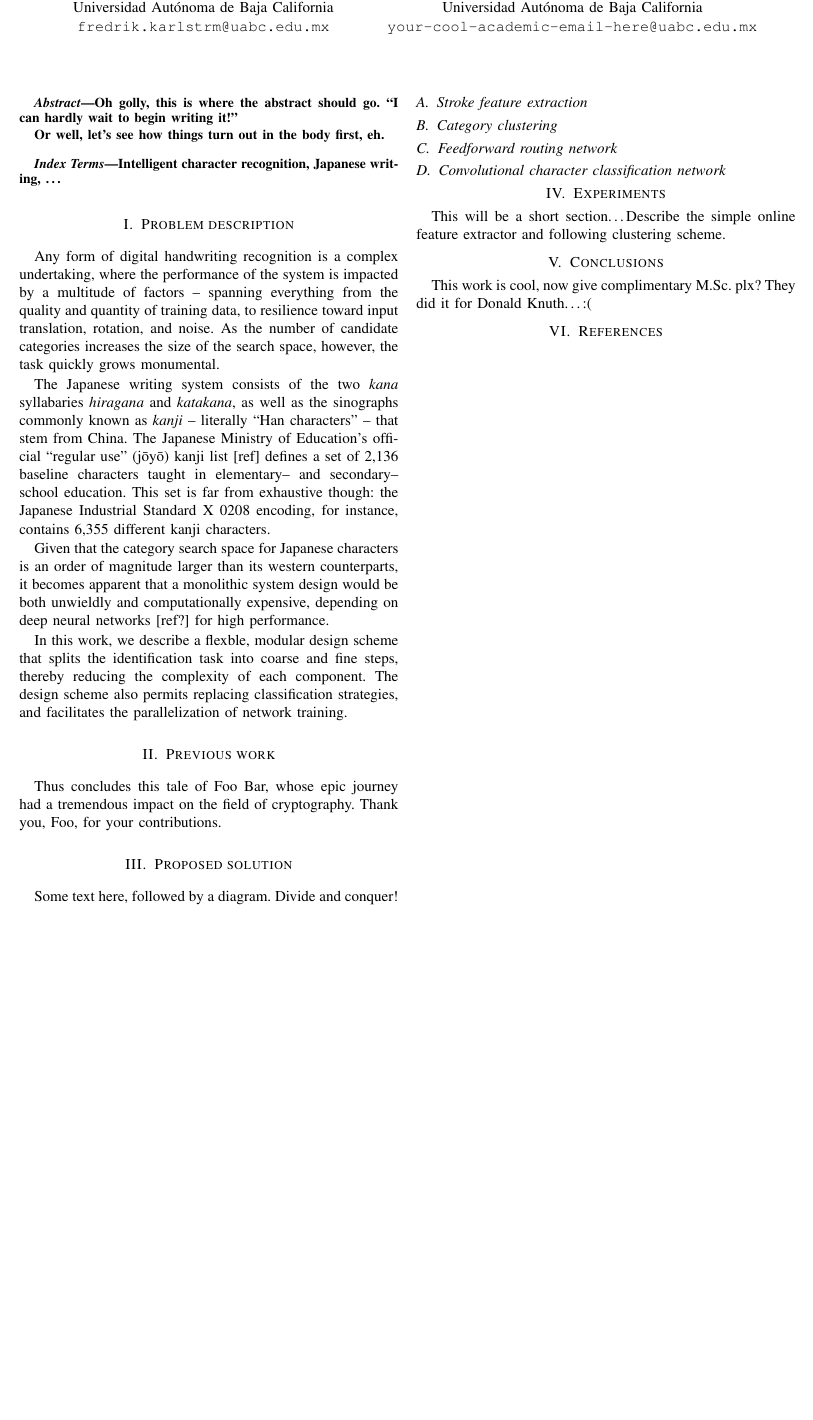
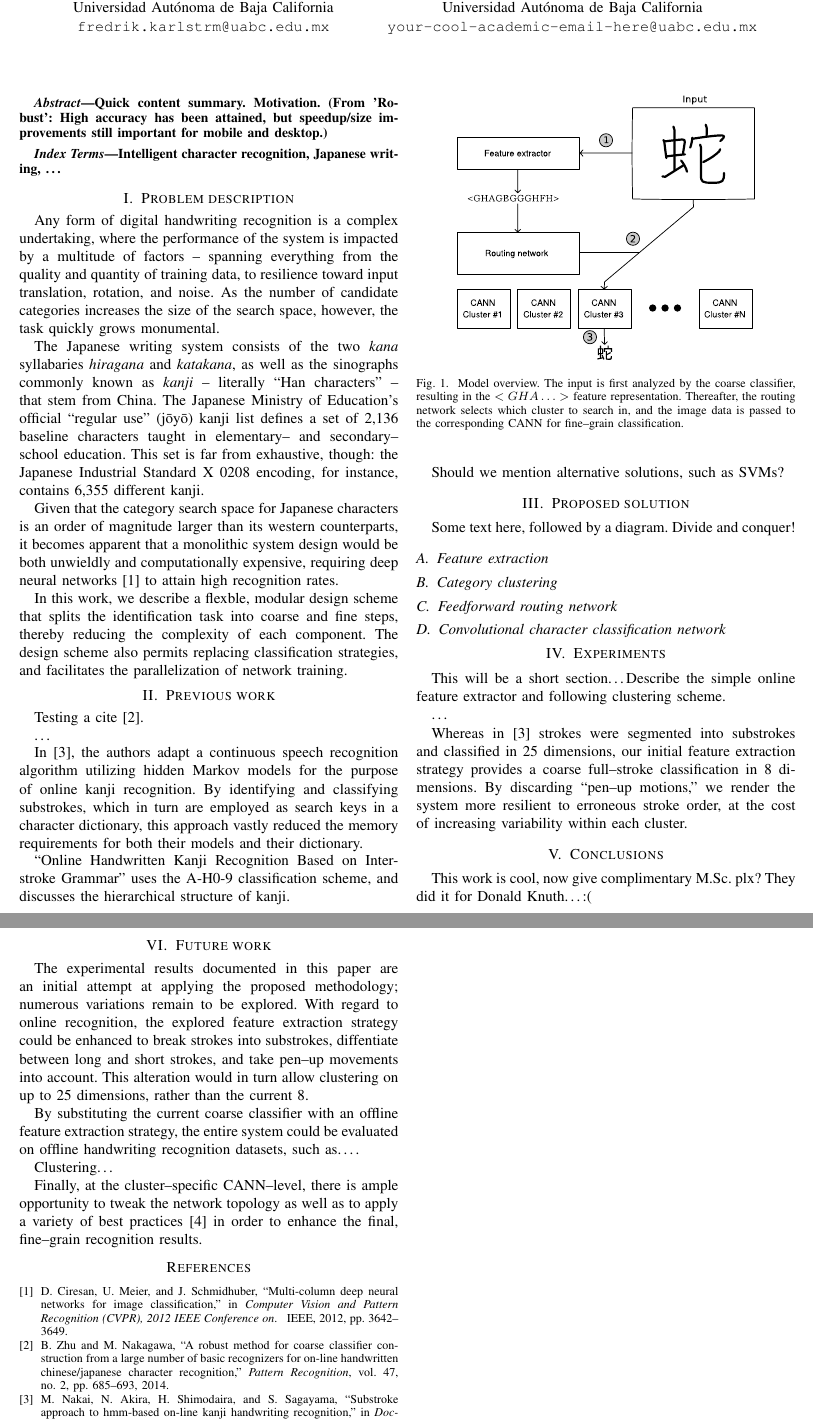
Before and after one commit to lfk/kanji-icr, a LaTeX paper (doc/tacs2014/article.tex): part of the page before the commit and two parts of pages 1 and 2 of 2 after it, the two joined at a grey line, cut so that both start at the same text, the shorter picture padded with empty space. Compiled offline with pdfLaTeX.

Commit message:
Elaborated slightly on previous work, experiments, and future work. Added overview diagram and bibtex.

```diff
--- a/doc/tacs2014/article.tex
+++ b/doc/tacs2014/article.tex
@@ -4,7 +4,9 @@
 % 2--4 pages in Spanish or English.
 
 \documentclass[10pt,conference,a4paper]{IEEEtran}
-\usepackage{hyperref}
+\usepackage[hidelinks]{hyperref}
+\usepackage{graphicx}
+\bibliographystyle{IEEEtran}
 %\usepackage{
 
 
@@ -12,10 +14,10 @@
 
 \author{
 	\IEEEauthorblockN{Lars Fredrik Karlstr\"om}
-	\IEEEauthorblockA{Faculty of Science, Dept. of Computer Science\\ Universidad Aut\'onoma de Baja California\\ \texttt{fredrik.karlstrm@uabc.edu.mx}}
+	\IEEEauthorblockA{Faculty of Science, Dept. of Computer Science\\ Universidad Aut\'onoma de Baja California\\ \href{mailto:fredrik.karlstrm@uabc.edu.mx}{\texttt{fredrik.karlstrm@uabc.edu.mx}}}
 	\and
 	\IEEEauthorblockN{Dr. Everardo Guti\'errez L\'opez}
-	\IEEEauthorblockA{Faculty of Science, Dept. of Computer Science\\ Universidad Aut\'onoma de Baja California\\ \texttt{your-cool-academic-email-here@uabc.edu.mx}}
+	\IEEEauthorblockA{Faculty of Science, Dept. of Computer Science\\ Universidad Aut\'onoma de Baja California\\ \href{mailto:foo@bar.com}{\texttt{your-cool-academic-email-here@uabc.edu.mx}}}
 }
 
 %\markboth{TACS 2014 and more info here}{} % Only on journal papers, apparently...
@@ -24,10 +26,8 @@
 	\maketitle
 
 	\begin{abstract}
-		Oh golly, this is where the abstract should go.
-		``I can hardly wait to begin writing it!''
-
-		Or well, let's see how things turn out in the body first, eh.
+		Quick content summary.
+		Motivation. (From 'Robust': High accuracy has been attained, but speedup/size improvements still important for mobile and desktop.)
 	\end{abstract}
 	\medskip
 	\begin{IEEEkeywords}
@@ -45,39 +45,51 @@
 
 	The Japanese writing system consists of the two \emph{kana} syllabaries \emph{hiragana} and \emph{katakana},
 	as well as the sinographs commonly known as \emph{kanji} -- literally ``Han characters'' -- that stem from China.
-	The Japanese Ministry of Education's official ``regular use'' (j\=oy\=o) kanji list [ref] defines a set of 2,136
-	baseline characters taught in elementary-- and secondary--school education. This set is far from exhaustive though:
-	the Japanese Industrial Standard X 0208 encoding, for instance, contains 6,355 different kanji characters.
+	The Japanese Ministry of Education's official ``regular use'' (j\=oy\=o) kanji list defines a set of 2,136
+	baseline characters taught in elementary-- and secondary--school education. This set is far from exhaustive, though:
+	the Japanese Industrial Standard X 0208 encoding, for instance, contains 6,355 different kanji.
 
 	Given that the category search space for Japanese characters is an order of magnitude larger than its western counterparts,
-	it becomes apparent that a monolithic system design would be both unwieldly and computationally expensive, depending on
-	deep neural networks [ref?] for high performance.
+	it becomes apparent that a monolithic system design would be both unwieldly and computationally expensive, requiring
+	deep neural networks \cite{ciresan2012multi} to attain high recognition rates.
 
 	In this work, we describe a flexble, modular design scheme that splits the identification task into coarse and fine steps,
 	thereby reducing the complexity of each component. The design scheme also permits replacing classification strategies,
 	and facilitates the parallelization of network training.
 
 
+	\section{Previous work}
+
+	Testing a cite \cite{zhu2014robust}.
+
+	\ldots
+
+	In \cite{nakai2001substroke}, the authors adapt a continuous speech recognition algorithm utilizing
+	hidden Markov models for the purpose of online kanji recognition. By identifying and classifying
+	substrokes, which in turn are employed as search keys in a character dictionary, this approach vastly
+	reduced the memory requirements for both their models and their dictionary.
 
 
-	\section{Previous work}
+	``Online Handwritten Kanji Recognition Based on Inter-stroke Grammar'' uses the A-H0-9 classification scheme,
+	and discusses the hierarchical structure of kanji.
 
-	Thus concludes this tale of Foo Bar, whose epic journey had a tremendous
-	impact on the field of cryptography. Thank you, Foo, for your contributions.
+	Should we mention alternative solutions, such as SVMs?
+
 
 
 	\section{Proposed solution}
 
 	Some text here, followed by a diagram. Divide and conquer!
 
-	%\begin{figure}
-	%\centering
-	%\includegraphics[width=2.5in]{myfigure}
-	%\caption{Simulation Results}
-	%\label{fig_sim}
-	%\end{figure}
+	\begin{figure}
+		\centering
+		\includegraphics[width=2.75in]{./fig/model-overview.eps}
+		\caption{Model overview. The input is first analyzed by the coarse classifier, resulting in the $<GHA\ldots>$ feature representation.
+		Thereafter, the routing network selects which cluster to search in, and the image data is passed to the corresponding CANN for fine--grain classification.}
+		\label{fig_model_overview}
+	\end{figure}
 
-	\subsection{Stroke feature extraction}
+	\subsection{Feature extraction}
 
 	\subsection{Category clustering}
 
@@ -91,6 +103,13 @@
 	This will be a short section\ldots
 	Describe the simple online feature extractor and following clustering scheme.
 
+	\ldots
+
+	Whereas in \cite{nakai2001substroke} strokes were segmented into substrokes and classified in
+	25 dimensions, our initial feature extraction strategy provides a coarse full--stroke classification
+	in 8 dimensions. By discarding ``pen--up motions,'' we render the system more resilient to erroneous
+	stroke order, at the cost of increasing variability within each cluster.
+
 
 	\section{Conclusions}
 
@@ -98,6 +117,24 @@
 	They did it for Donald Knuth\ldots :(
 
 
-	\section{References}
+	\section{Future work}
+
+	The experimental results documented in this paper are an initial attempt at applying the proposed methodology;
+	numerous variations remain to be explored. With regard to online recognition, the explored feature extraction
+	strategy could be enhanced to break strokes into substrokes, diffentiate between long and short strokes, and take
+	pen--up movements into account. This alteration would in turn allow clustering on up to 25 dimensions, rather than the current 8.
+
+	By substituting the current coarse classifier with an offline feature extraction strategy, the entire system could
+	be evaluated on offline handwriting recognition datasets, such as\ldots.
+
+	Clustering\ldots
+
+	Finally, at the cluster--specific CANN--level, there is ample opportunity to tweak the network topology as well as
+	to apply a variety of best practices \cite{simard2003best} in order to enhance the final, fine--grain recognition results.
+
+
+
+	%\section{References}
+	\bibliography{./references}
 
 \end{document}
```
Also changed, not shown: doc/tacs2014/references.bib (added, +38 -0 lines), doc/tacs2014/fig/model-overview.eps (added), 1 other file.
